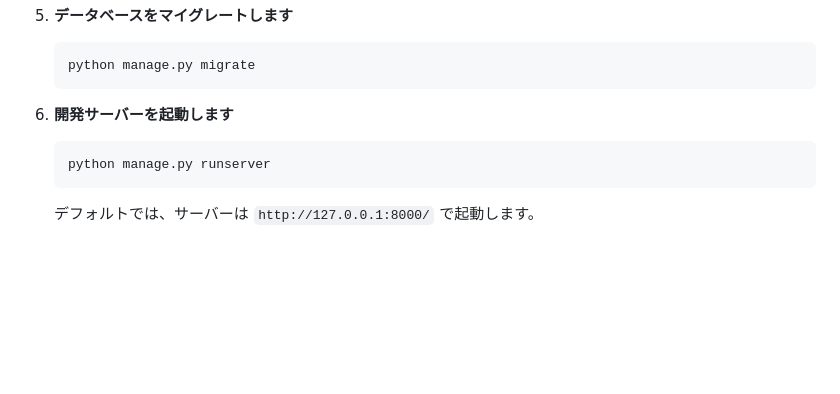
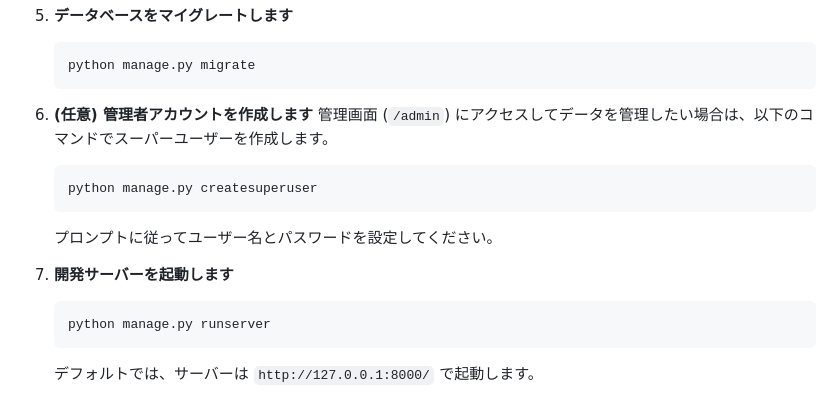
Before and after one commit to bb-engineer2018/Inventory_Management_django, a Markdown page: README.md, the part around the change. GitHub-like rendering; blank space fills up the shorter version.

Commit message:
Add optional createsuperuser step to README

````diff
--- a/README.md
+++ b/README.md
@@ -100,7 +100,14 @@
     python manage.py migrate
     ```
 
-6.  **開発サーバーを起動します**
+6.  **(任意) 管理者アカウントを作成します**
+    管理画面 (`/admin`) にアクセスしてデータを管理したい場合は、以下のコマンドでスーパーユーザーを作成します。
+    ```bash
+    python manage.py createsuperuser
+    ```
+    プロンプトに従ってユーザー名とパスワードを設定してください。
+
+7.  **開発サーバーを起動します**
     ```bash
     python manage.py runserver
     ```
````
